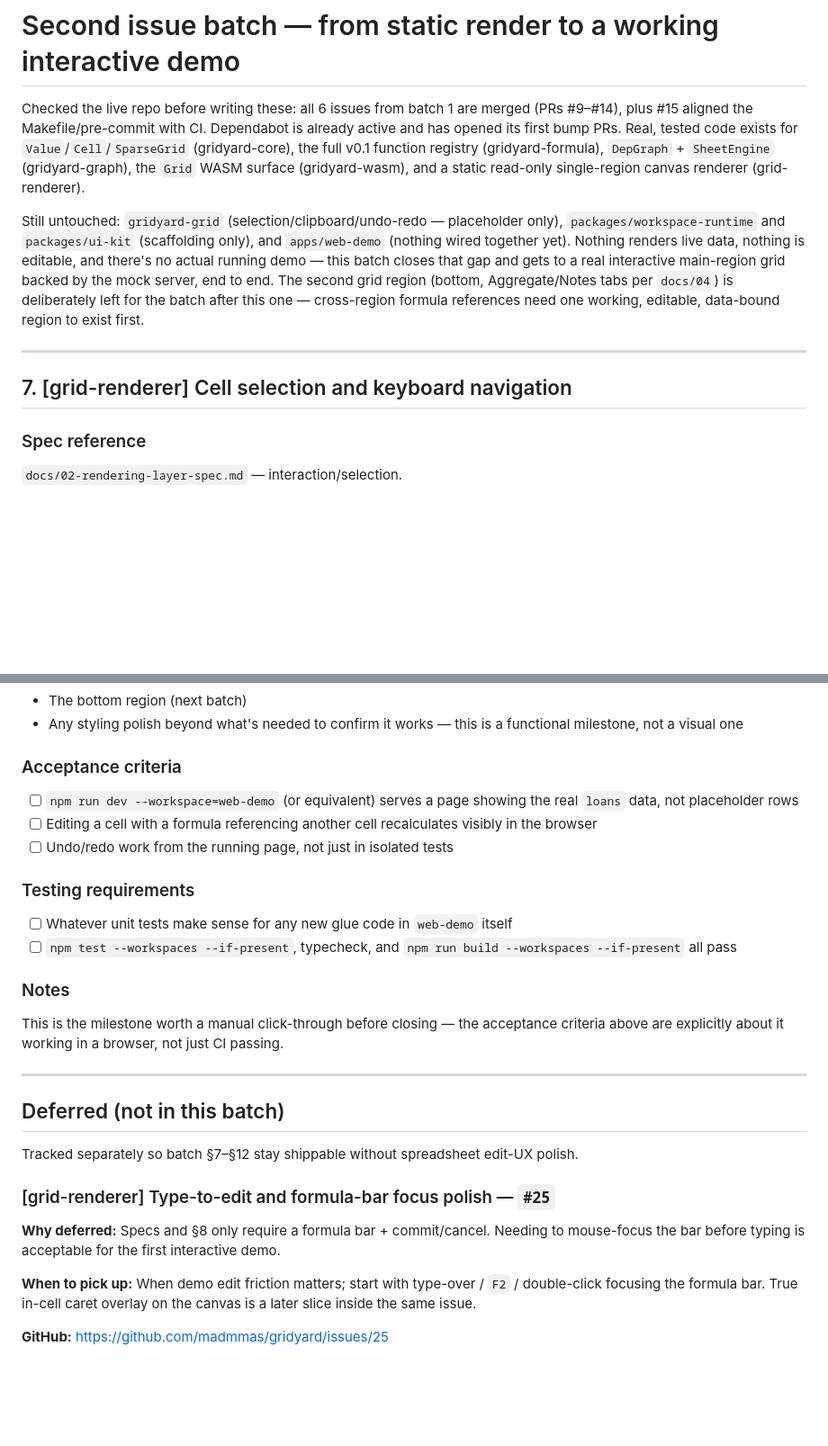
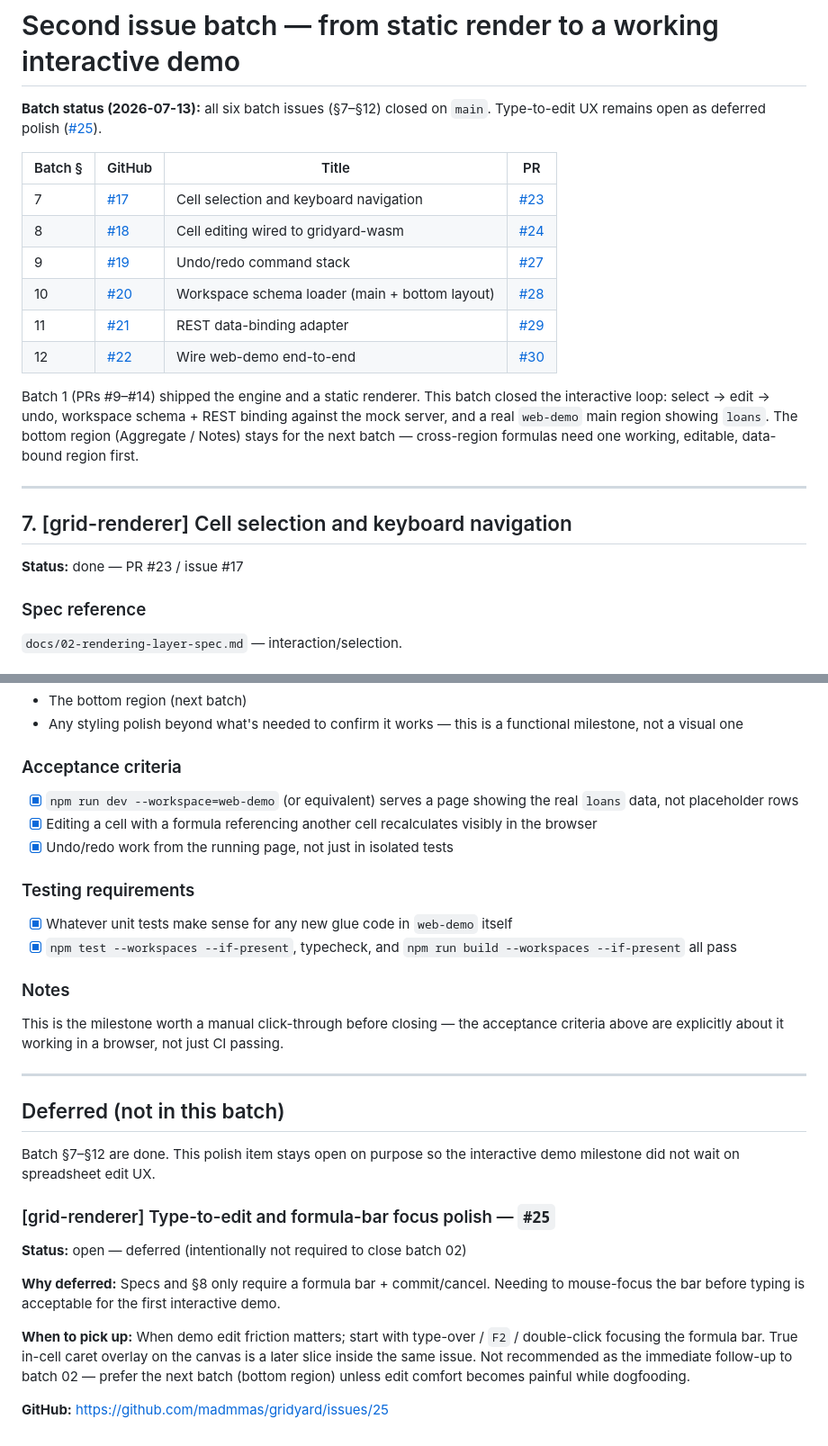
Before and after one commit to madmmas/gridyard, a Markdown page: docs/ISSUES/ISSUES_BATCH_02.md, 2 parts joined by grey strips. Shown at 90% size. GitHub-like rendering; blank space fills up the shorter version.

```diff
--- a/docs/ISSUES/ISSUES_BATCH_02.md
+++ b/docs/ISSUES/ISSUES_BATCH_02.md
@@ -1,26 +1,29 @@
 # Second issue batch — from static render to a working interactive demo
 
-Checked the live repo before writing these: all 6 issues from batch 1 are
-merged (PRs #9–#14), plus #15 aligned the Makefile/pre-commit with CI.
-Dependabot is already active and has opened its first bump PRs. Real,
-tested code exists for `Value`/`Cell`/`SparseGrid` (gridyard-core),
-the full v0.1 function registry (gridyard-formula), `DepGraph` +
-`SheetEngine` (gridyard-graph), the `Grid` WASM surface (gridyard-wasm),
-and a static read-only single-region canvas renderer (grid-renderer).
+**Batch status (2026-07-13):** all six batch issues (§7–§12) closed on
+`main`. Type-to-edit UX remains open as deferred polish
+([#25](https://github.com/madmmas/gridyard/issues/25)).
 
-Still untouched: `gridyard-grid` (selection/clipboard/undo-redo —
-placeholder only), `packages/workspace-runtime` and `packages/ui-kit`
-(scaffolding only), and `apps/web-demo` (nothing wired together yet).
-Nothing renders live data, nothing is editable, and there's no actual
-running demo — this batch closes that gap and gets to a real interactive
-main-region grid backed by the mock server, end to end. The second grid
-region (bottom, Aggregate/Notes tabs per `docs/04`) is deliberately left
-for the batch after this one — cross-region formula references need one
-working, editable, data-bound region to exist first.
+| Batch § | GitHub | Title | PR |
+|---------|--------|-------|----|
+| 7 | [#17](https://github.com/madmmas/gridyard/issues/17) | Cell selection and keyboard navigation | [#23](https://github.com/madmmas/gridyard/pull/23) |
+| 8 | [#18](https://github.com/madmmas/gridyard/issues/18) | Cell editing wired to gridyard-wasm | [#24](https://github.com/madmmas/gridyard/pull/24) |
+| 9 | [#19](https://github.com/madmmas/gridyard/issues/19) | Undo/redo command stack | [#27](https://github.com/madmmas/gridyard/pull/27) |
+| 10 | [#20](https://github.com/madmmas/gridyard/issues/20) | Workspace schema loader (main + bottom layout) | [#28](https://github.com/madmmas/gridyard/pull/28) |
+| 11 | [#21](https://github.com/madmmas/gridyard/issues/21) | REST data-binding adapter | [#29](https://github.com/madmmas/gridyard/pull/29) |
+| 12 | [#22](https://github.com/madmmas/gridyard/issues/22) | Wire web-demo end-to-end | [#30](https://github.com/madmmas/gridyard/pull/30) |
+
+Batch 1 (PRs #9–#14) shipped the engine and a static renderer. This batch
+closed the interactive loop: select → edit → undo, workspace schema + REST
+binding against the mock server, and a real `web-demo` main region showing
+`loans`. The bottom region (Aggregate / Notes) stays for the next batch —
+cross-region formulas need one working, editable, data-bound region first.
 
 ---
 
 ## 7. [grid-renderer] Cell selection and keyboard navigation
+
+**Status:** done — PR #23 / issue #17
 
 ### Spec reference
 `docs/02-rendering-layer-spec.md` — interaction/selection.
@@ -221,13 +234,13 @@ schema, rendered by `grid-renderer`, selectable, editable, undoable.
 - Any styling polish beyond what's needed to confirm it works — this is a functional milestone, not a visual one
 
 ### Acceptance criteria
-- [ ] `npm run dev --workspace=web-demo` (or equivalent) serves a page showing the real `loans` data, not placeholder rows
-- [ ] Editing a cell with a formula referencing another cell recalculates visibly in the browser
-- [ ] Undo/redo work from the running page, not just in isolated tests
+- [x] `npm run dev --workspace=web-demo` (or equivalent) serves a page showing the real `loans` data, not placeholder rows
+- [x] Editing a cell with a formula referencing another cell recalculates visibly in the browser
+- [x] Undo/redo work from the running page, not just in isolated tests
 
 ### Testing requirements
-- [ ] Whatever unit tests make sense for any new glue code in `web-demo` itself
-- [ ] `npm test --workspaces --if-present`, typecheck, and `npm run build --workspaces --if-present` all pass
+- [x] Whatever unit tests make sense for any new glue code in `web-demo` itself
+- [x] `npm test --workspaces --if-present`, typecheck, and `npm run build --workspaces --if-present` all pass
 
 ### Notes
 This is the milestone worth a manual click-through before closing — the
@@ -238,10 +251,12 @@ not just CI passing.
 
 ## Deferred (not in this batch)
 
-Tracked separately so batch §7–§12 stay shippable without spreadsheet
-edit-UX polish.
+Batch §7–§12 are done. This polish item stays open on purpose so the
+interactive demo milestone did not wait on spreadsheet edit UX.
 
 ### [grid-renderer] Type-to-edit and formula-bar focus polish — `#25`
+
+**Status:** open — deferred (intentionally not required to close batch 02)
 
 **Why deferred:** Specs and §8 only require a formula bar + commit/cancel.
 Needing to mouse-focus the bar before typing is acceptable for the first
@@ -250,5 +265,7 @@ interactive demo.
 **When to pick up:** When demo edit friction matters; start with
 type-over / `F2` / double-click focusing the formula bar. True in-cell
 caret overlay on the canvas is a later slice inside the same issue.
+Not recommended as the immediate follow-up to batch 02 — prefer the next
+batch (bottom region) unless edit comfort becomes painful while dogfooding.
 
 **GitHub:** https://github.com/madmmas/gridyard/issues/25
```
Also changed, not shown: other parts of docs/ISSUES/ISSUES_BATCH_02.md (+36 -26 lines).
